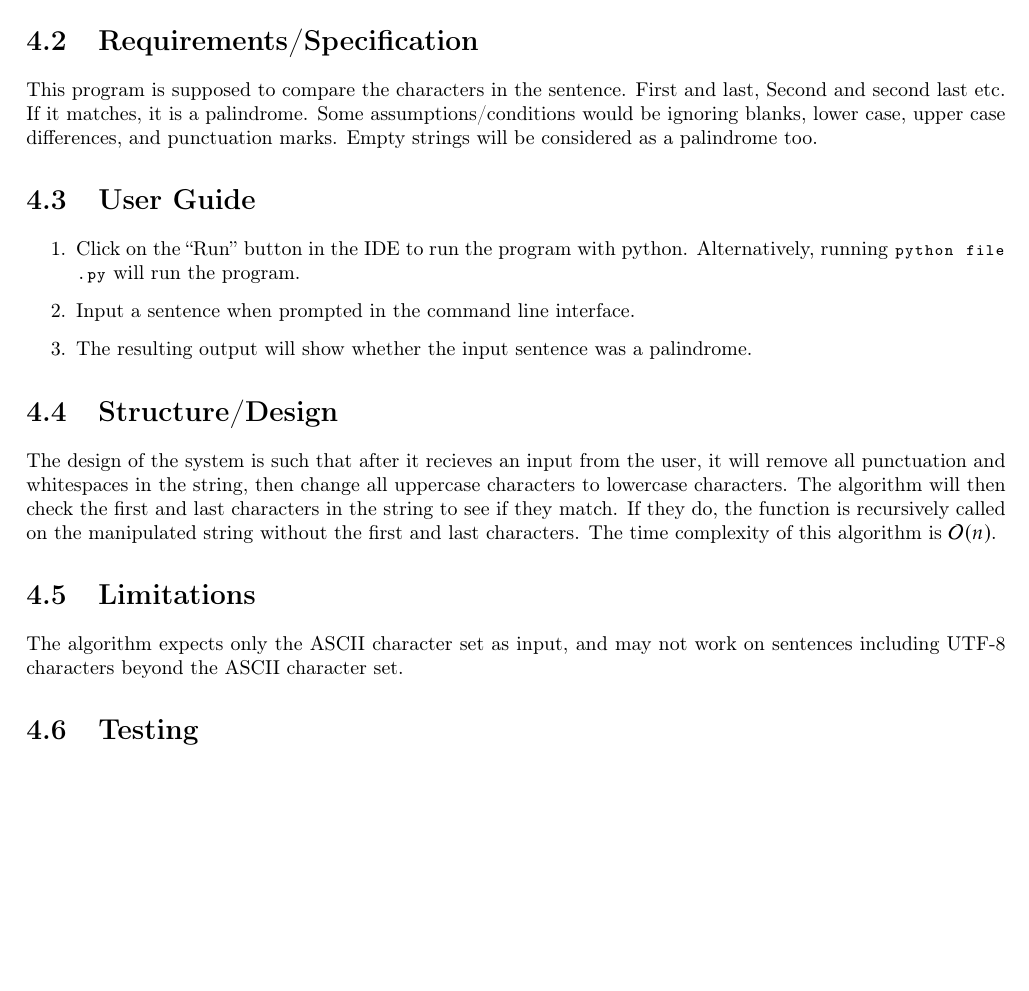
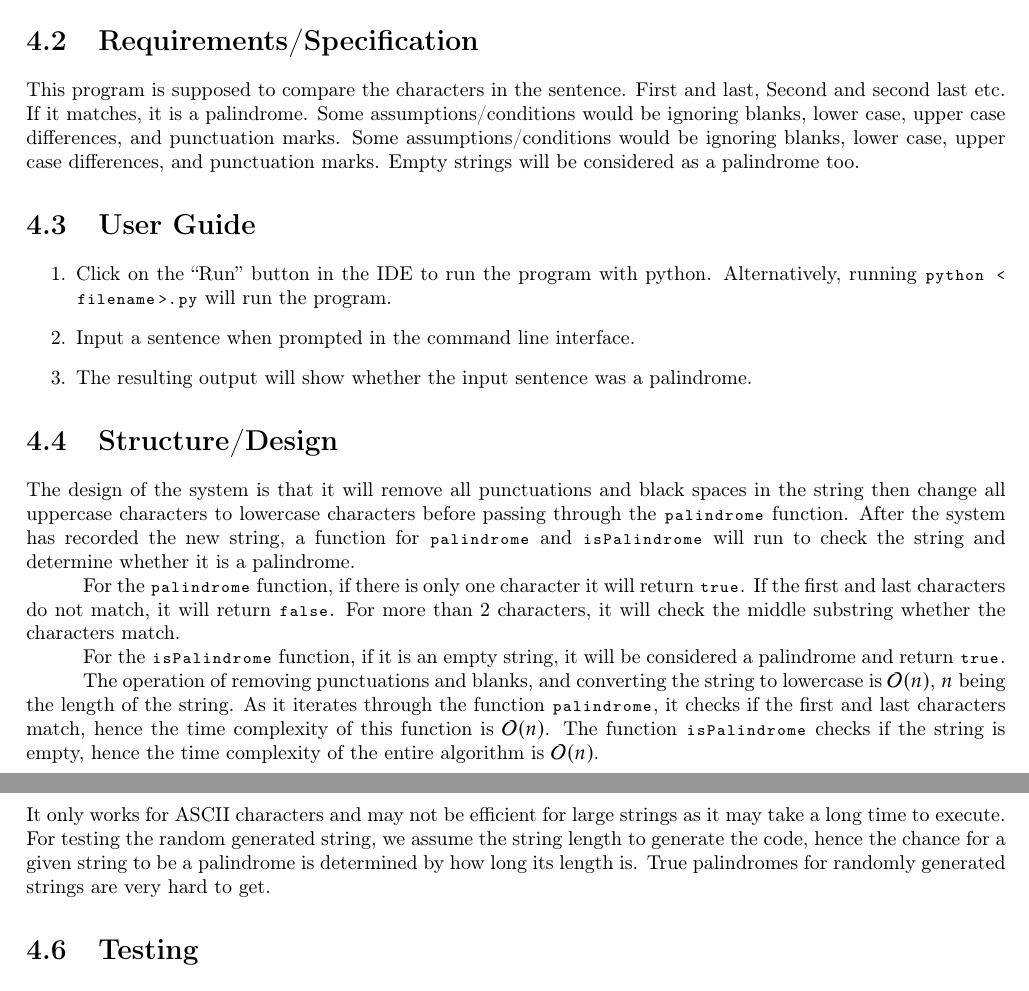
Before and after one commit to ForceLightning/INF1008-Group-10, a LaTeX thesis (assignment.tex): part of page 18 of 19 before the commit and two parts of pages 18 and 19 of 20 after it, the two joined at a grey line, cut so that both start at the same text, the shorter picture padded with empty space. Compiled offline with pdfLaTeX.

Commit message:
updated qn 4 in pdf

```diff
--- a/assignment.tex
+++ b/assignment.tex
@@ -423,17 +425,24 @@ The limitation of this array list ADT is that it has a maximum size depending on
 Write a recursive algorithm to check that a sentence is a palindrome (ignoring blanks, lower case and upper case differences, and punctuation marks, so that ``Madam, I'm Adam'' is accepted as a palindrome). Analyse the efficiency of your implementation and provided a detailed discussion of its time complexity.
 \ex{}{Please enter a sentence: Madam, I'm Adam Check if ``Madam, I'm Adam'' is a palindrome: True}
 \section{Requirements/Specification}
-This program is supposed to compare the characters in the sentence. First and last, Second and second last etc. If it matches, it is a palindrome. Some assumptions/conditions would be ignoring blanks, lower case, upper case differences, and punctuation marks. Empty strings will be considered as a palindrome too.
+This program is supposed to compare the characters in the sentence. First and last, Second and second last etc. If it matches, it is a palindrome. Some assumptions/conditions would be ignoring blanks, lower case, upper case differences, and punctuation marks. Some assumptions/conditions would be ignoring blanks, lower case, upper case differences, and punctuation marks. Empty strings will be considered as a palindrome too.
 \section{User Guide}
 \begin{enumerate}
-	\item Click on the ``Run'' button in the IDE to run the program with python. Alternatively, running |python file.py| will run the program.
+	\item Click on the ``Run'' button in the IDE to run the program with python. Alternatively, running |python <filename>.py| will run the program.
 	\item Input a sentence when prompted in the command line interface.
 	\item The resulting output will show whether the input sentence was a palindrome.
 \end{enumerate}
 \section{Structure/Design}
-The design of the system is such that after it recieves an input from the user, it will remove all punctuation and whitespaces in the string, then change all uppercase characters to lowercase characters. The algorithm will then check the first and last characters in the string to see if they match. If they do, the function is recursively called on the manipulated string without the first and last characters. The time complexity of this algorithm is \(\mathcal{O}(n)\).
+The design of the system is that it will remove all punctuations and black spaces in the string then change all uppercase characters to lowercase characters before passing through the |palindrome| function. After the system has recorded the new string, a function for |palindrome| and |isPalindrome| will run to check the string and determine whether it is a palindrome.
+
+For the |palindrome| function, if there is only one character it will return |true|. If the first and last characters do not match, it will return |false|. For more than 2 characters, it will check the middle substring whether the characters match.
+
+For the |isPalindrome| function, if it is an empty string, it will be considered a palindrome and return |true|.
+
+The operation of removing punctuations and blanks, and converting the string to lowercase is \(\mathcal{O}(n)\), \(n\) being the length of the string. As it iterates through the function |palindrome|, it checks if the first and last characters match, hence the time complexity of this function is \(\mathcal{O}(n)\). The function |isPalindrome| checks if the string is empty, hence the time complexity of the entire algorithm is \(\mathcal{O}(n)\).
+
 \section{Limitations}
-The algorithm expects only the ASCII character set as input, and may not work on sentences including UTF-8 characters beyond the ASCII character set.
+It only works for ASCII characters and  may not be efficient for large strings as it may take a long time to execute. For testing the random generated string, we assume the string length to generate the code, hence the chance for a given string to be a palindrome is determined by how long its length is. True palindromes for randomly generated strings are very hard to get.
 \section{Testing}
 \section{Listings}
 \chapter{}
```
Also changed, not shown: assignment.pdf, assignment.tex (4 more changed lines).
